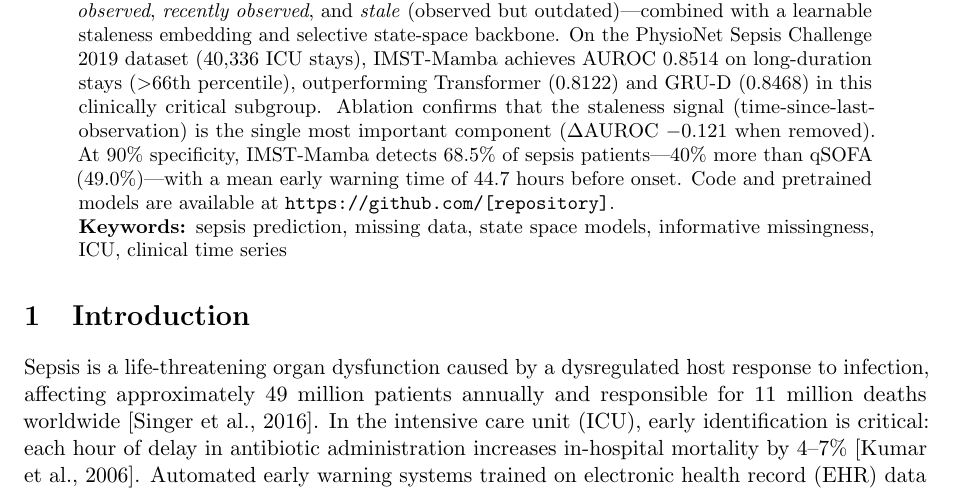
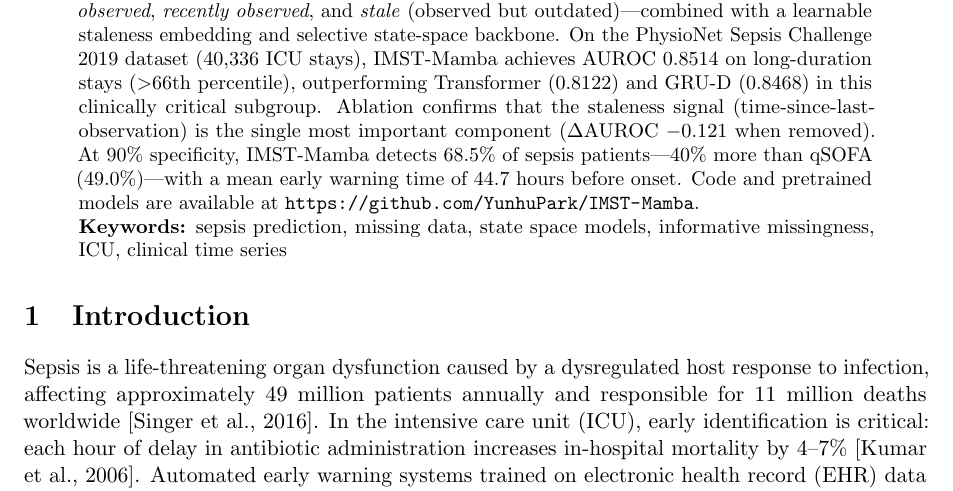
Before and after one commit to YunhuPark/IMST-Mamba, a LaTeX paper (paper_imst_mamba_standalone.tex): part of page 1 of 9, cut so that both start at the same text. Compiled offline with pdfLaTeX.

Commit message:
Add GitHub repository URL to paper abstract and citation
Co-Authored-By: Claude Sonnet 4.6 <noreply@anthropic.com>

```diff
--- a/paper_imst_mamba_standalone.tex
+++ b/paper_imst_mamba_standalone.tex
@@ -51,7 +51,7 @@ this clinically critical subgroup.  Ablation confirms that the staleness signal
 ($\Delta$AUROC $-0.121$ when removed).  At 90\% specificity, IMST-Mamba
 detects 68.5\% of sepsis patients—40\% more than qSOFA (49.0\%)—with a mean
 early warning time of 44.7 hours before onset.  Code and pretrained models are
-available at \url{https://github.com/[repository]}.
+available at \url{https://github.com/YunhuPark/IMST-Mamba}.
 
 \noindent\textbf{Keywords:} sepsis prediction, missing data, state space
 models, informative missingness, ICU, clinical time series
```
Also changed, not shown: paper_imst_mamba.tex (+1 -1 lines), README.md.
